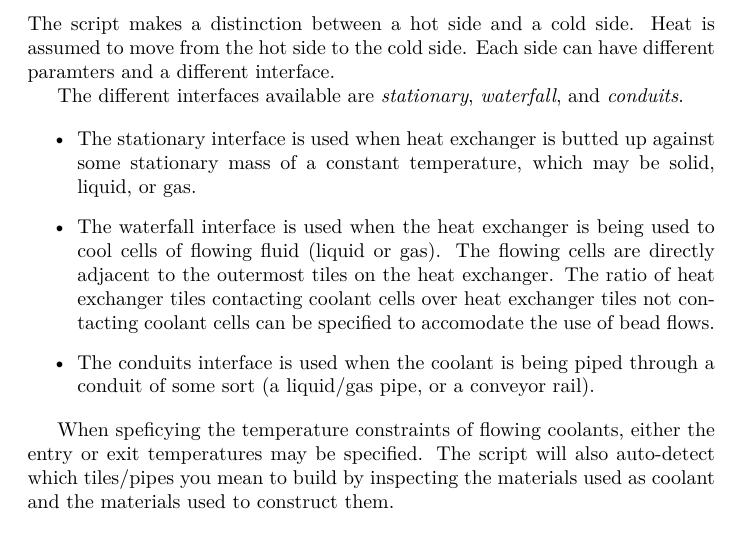
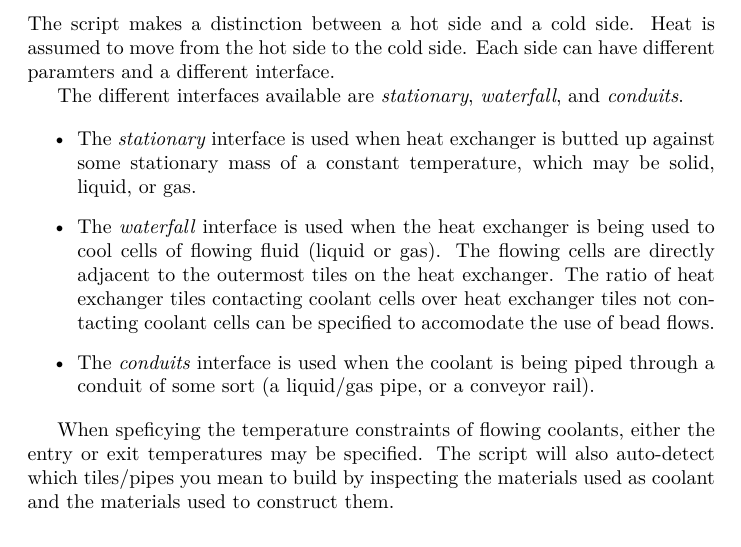
Before and after one commit to Zistack/ONI-Heat-Exchanger-Calculator, a LaTeX document (doc/HeatExchanger.tex): part of page 2 of 14, cut so that both start at the same text. Compiled offline with XeLaTeX.

Commit message:
Added more emphasis to interface definitions

```diff
--- a/doc/HeatExchanger.tex
+++ b/doc/HeatExchanger.tex
@@ -72,13 +72,13 @@ Each side can have different paramters and a different interface.
 The different interfaces available are \emph{stationary}, \emph{waterfall}, and \emph{conduits}.
 
 \begin{itemize}
-\item The stationary interface is used when heat exchanger is butted up against some stationary mass of a constant temperature, which may be solid, liquid, or gas.
+\item The \emph{stationary} interface is used when heat exchanger is butted up against some stationary mass of a constant temperature, which may be solid, liquid, or gas.
 
-\item The waterfall interface is used when the heat exchanger is being used to cool cells of flowing fluid (liquid or gas).
+\item The \emph{waterfall} interface is used when the heat exchanger is being used to cool cells of flowing fluid (liquid or gas).
 The flowing cells are directly adjacent to the outermost tiles on the heat exchanger.
 The ratio of heat exchanger tiles contacting coolant cells over heat exchanger tiles not contacting coolant cells can be specified to accomodate the use of bead flows.
 
-\item The conduits interface is used when the coolant is being piped through a conduit of some sort (a liquid/gas pipe, or a conveyor rail).
+\item The \emph{conduits} interface is used when the coolant is being piped through a conduit of some sort (a liquid/gas pipe, or a conveyor rail).
 \end{itemize}
 
 When speficying the temperature constraints of flowing coolants, either the entry or exit temperatures may be specified.
```
Also changed, not shown: doc/HeatExchanger.pdf.
